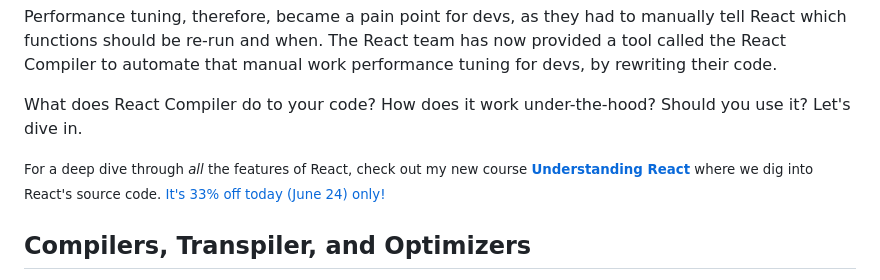
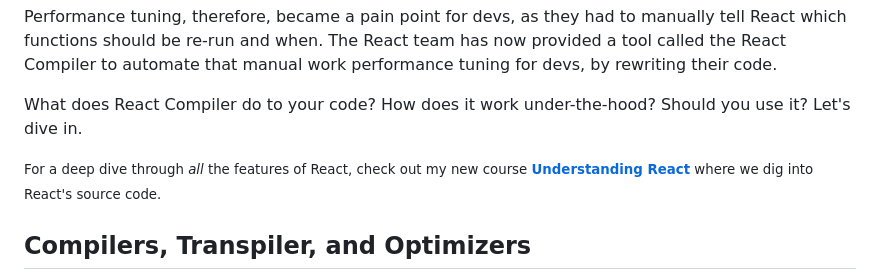
Before and after one commit to AnthonyPAlicea/anthonyalicea, a Markdown page: blog/understanding-react-compiler.md, the part around the change printed below. GitHub-like rendering.

Commit message:
Blog post update

```diff
--- a/blog/understanding-react-compiler.md
+++ b/blog/understanding-react-compiler.md
@@ -14,7 +14,7 @@ Performance tuning, therefore, became a pain point for devs, as they had to manu
 
 What does React Compiler do to your code? How does it work under-the-hood? Should you use it? Let's dive in.
 
-<small>For a deep dive through *all* the features of React, check out my new course <b><a href="https://understandingreact.com?coupon_code=COMPILER">Understanding React</a></b> where we dig into React's source code. <a href="https://understandingreact.com?coupon_code=COMPILER">It's 33% off today (June 24) only!</a></small>
+<small>For a deep dive through *all* the features of React, check out my new course <b><a href="https://understandingreact.com">Understanding React</a></b> where we dig into React's source code.</small>
 
 ## Compilers, Transpiler, and Optimizers
 
```
Also changed, not shown: other parts of blog/understanding-react-compiler.md (+1 -1 lines).
